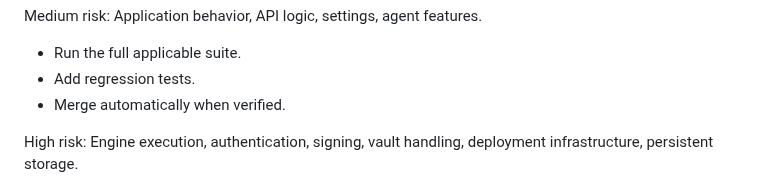
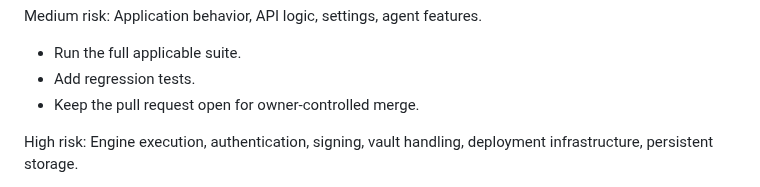
Before and after one commit to onlykappa/KappaForge, a Markdown page: KAPPA.md, the part around the change. Drawn GitHub-style.

Commit message:
Clarify all pull requests remain unmerged

```diff
--- a/KAPPA.md
+++ b/KAPPA.md
@@ -259,7 +259,7 @@ Medium risk: Application behavior, API logic, settings, agent features.
 
 * Run the full applicable suite.
 * Add regression tests.
-* Merge automatically when verified.
+* Keep the pull request open for owner-controlled merge.
 
 High risk: Engine execution, authentication, signing, vault handling, deployment infrastructure, persistent storage.
 
```
